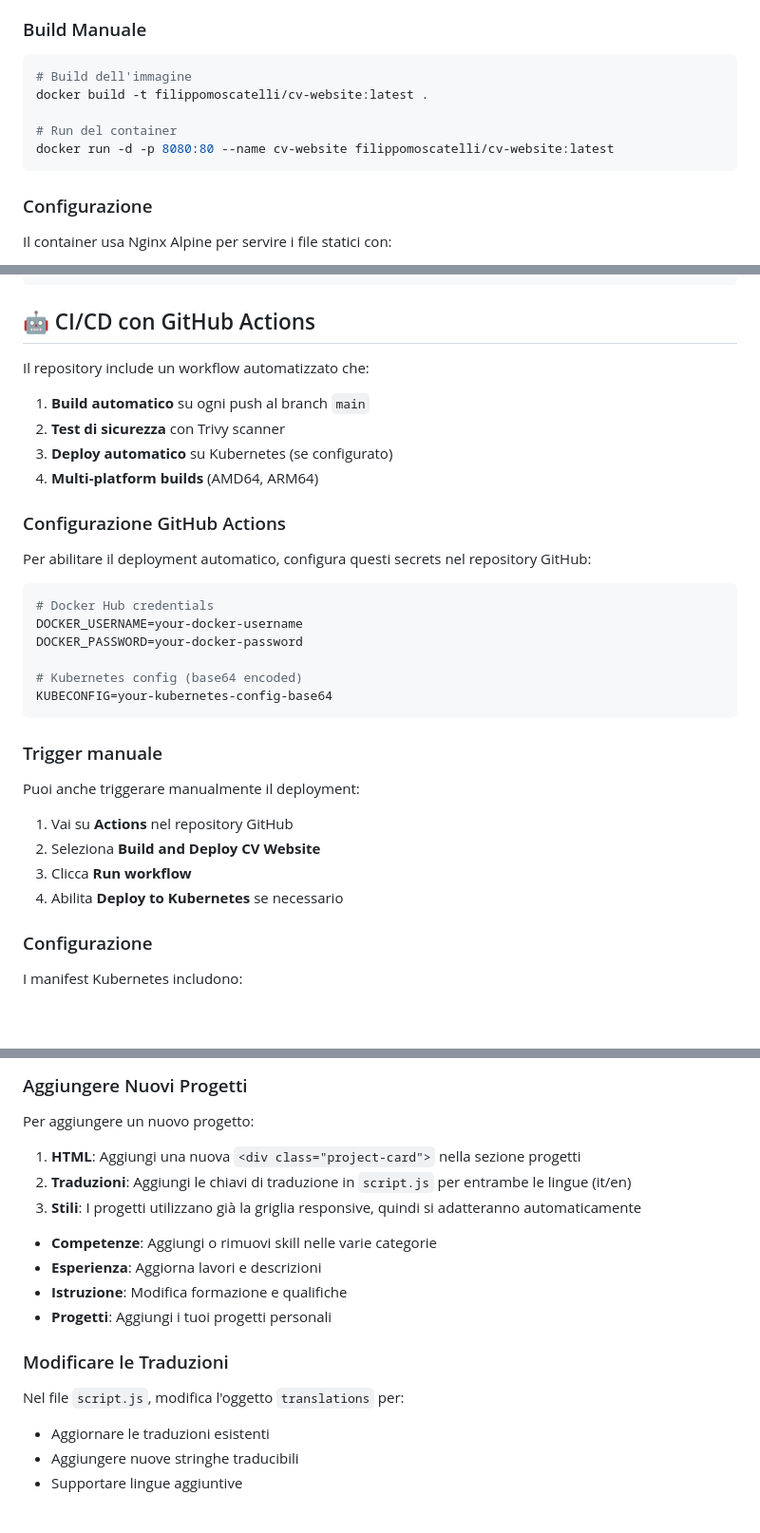
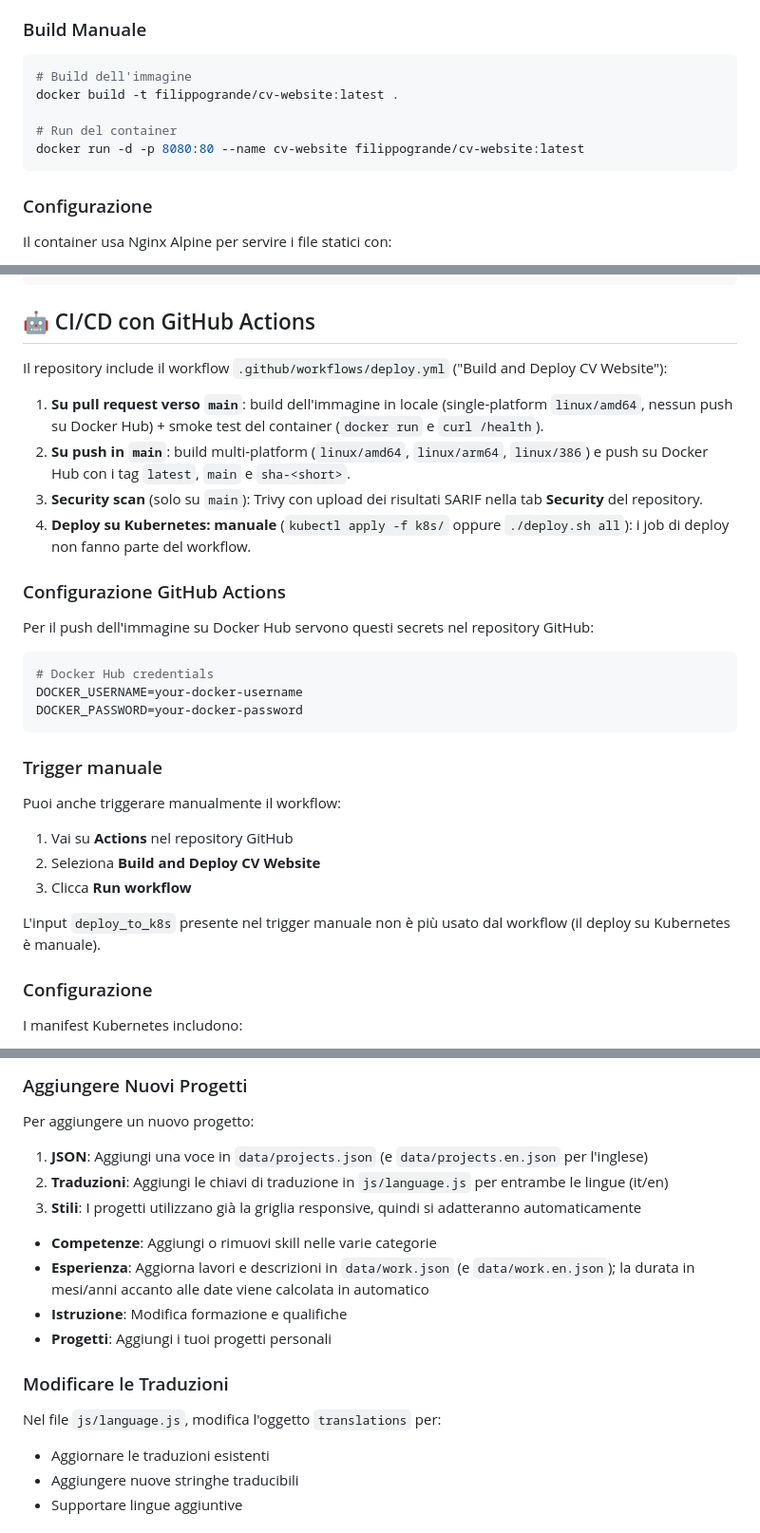
Before and after one commit to filippogrande/Filippomoscatelli, a Markdown page: README.md, 3 parts joined by grey strips. Shown at 95% size. Rendered like a GitHub page; blank space fills up the shorter version.

Commit message:
docs: allinea README (email, nome immagine Docker Hub, sezione CI/CD reale)

````diff
--- a/README.md
+++ b/README.md
@@ -118,10 +119,10 @@ make rollback
 
 ```bash
 # Build dell'immagine
-docker build -t filippomoscatelli/cv-website:latest .
+docker build -t filippogrande/cv-website:latest .
 
 # Run del container
-docker run -d -p 8080:80 --name cv-website filippomoscatelli/cv-website:latest
+docker run -d -p 8080:80 --name cv-website filippogrande/cv-website:latest
 ```
 
 ### Configurazione
@@ -155,34 +156,32 @@ kubectl apply -f k8s/
 
 ## 🤖 CI/CD con GitHub Actions
 
-Il repository include un workflow automatizzato che:
+Il repository include il workflow `.github/workflows/deploy.yml` ("Build and Deploy CV Website"):
 
-1. **Build automatico** su ogni push al branch `main`
-2. **Test di sicurezza** con Trivy scanner
-3. **Deploy automatico** su Kubernetes (se configurato)
-4. **Multi-platform builds** (AMD64, ARM64)
+1. **Su pull request verso `main`**: build dell'immagine in locale (single-platform `linux/amd64`, nessun push su Docker Hub) + smoke test del container (`docker run` e `curl /health`).
+2. **Su push in `main`**: build multi-platform (`linux/amd64`, `linux/arm64`, `linux/386`) e push su Docker Hub con i tag `latest`, `main` e `sha-<short>`.
+3. **Security scan** (solo su `main`): Trivy con upload dei risultati SARIF nella tab **Security** del repository.
+4. **Deploy su Kubernetes: manuale** (`kubectl apply -f k8s/` oppure `./deploy.sh all`): i job di deploy non fanno parte del workflow.
 
 ### Configurazione GitHub Actions
 
-Per abilitare il deployment automatico, configura questi secrets nel repository GitHub:
+Per il push dell'immagine su Docker Hub servono questi secrets nel repository GitHub:
 
 ```bash
 # Docker Hub credentials
 DOCKER_USERNAME=your-docker-username
 DOCKER_PASSWORD=your-docker-password
-
-# Kubernetes config (base64 encoded)
-KUBECONFIG=your-kubernetes-config-base64
 ```
 
 ### Trigger manuale
 
-Puoi anche triggerare manualmente il deployment:
+Puoi anche triggerare manualmente il workflow:
 
 1. Vai su **Actions** nel repository GitHub
 2. Seleziona **Build and Deploy CV Website**
 3. Clicca **Run workflow**
-4. Abilita **Deploy to Kubernetes** se necessario
+
+L'input `deploy_to_k8s` presente nel trigger manuale non è più usato dal workflow (il deploy su Kubernetes è manuale).
 
 ### Configurazione
 
@@ -226,18 +225,18 @@ Modifica i seguenti elementi nel file `index.html`:
 
 Per aggiungere un nuovo progetto:
 
-1. **HTML**: Aggiungi una nuova `<div class="project-card">` nella sezione progetti
-2. **Traduzioni**: Aggiungi le chiavi di traduzione in `script.js` per entrambe le lingue (it/en)
+1. **JSON**: Aggiungi una voce in `data/projects.json` (e `data/projects.en.json` per l'inglese)
+2. **Traduzioni**: Aggiungi le chiavi di traduzione in `js/language.js` per entrambe le lingue (it/en)
 3. **Stili**: I progetti utilizzano già la griglia responsive, quindi si adatteranno automaticamente
 
 - **Competenze**: Aggiungi o rimuovi skill nelle varie categorie
-- **Esperienza**: Aggiorna lavori e descrizioni
+- **Esperienza**: Aggiorna lavori e descrizioni in `data/work.json` (e `data/work.en.json`); la durata in mesi/anni accanto alle date viene calcolata in automatico
 - **Istruzione**: Modifica formazione e qualifiche
 - **Progetti**: Aggiungi i tuoi progetti personali
 
 ### Modificare le Traduzioni
 
-Nel file `script.js`, modifica l'oggetto `translations` per:
+Nel file `js/language.js`, modifica l'oggetto `translations` per:
 
 - Aggiornare le traduzioni esistenti
 - Aggiungere nuove stringhe traducibili
````
Also changed, not shown: other parts of README.md (+4 -3 lines).
